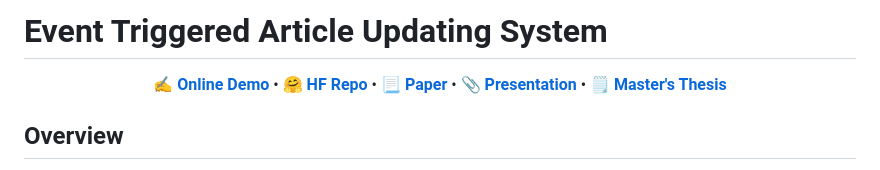
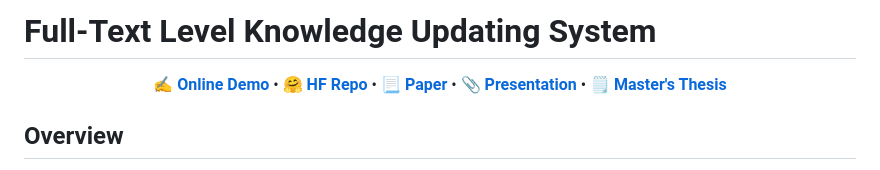
Before and after one commit to theQuert/Knowledge-Updating-System, a Markdown page: README.md, the part around the change. GitHub-like rendering.

Commit message:
Update title

```diff
--- a/README.md
+++ b/README.md
@@ -1,4 +1,4 @@
-# Event Triggered Article Updating System
+# Full-Text Level Knowledge Updating System
 
 <p align="center">
 ✍️ <a href="http://140.119.164.212:7840" target="_blank"><b>Online Demo</b></a>
```
